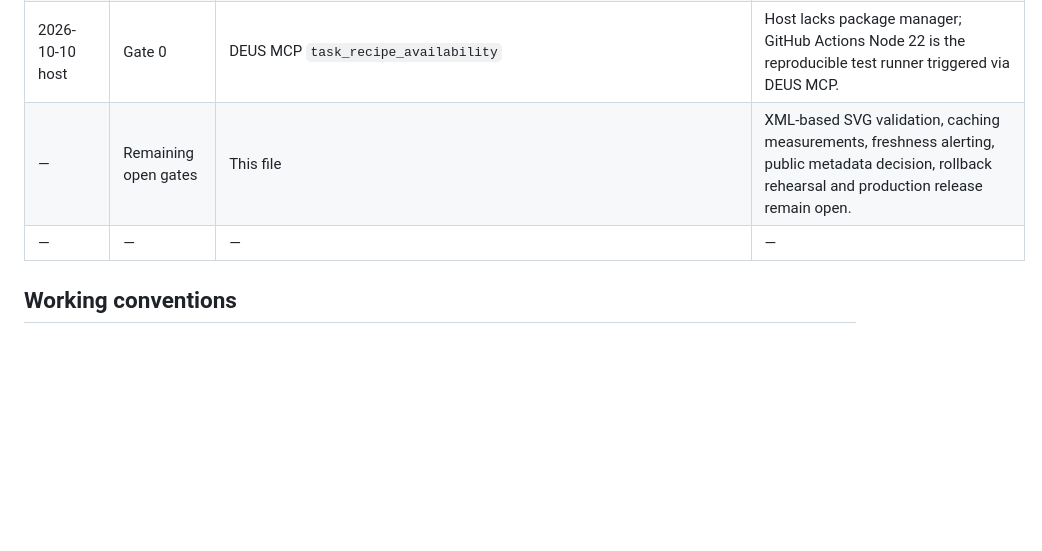
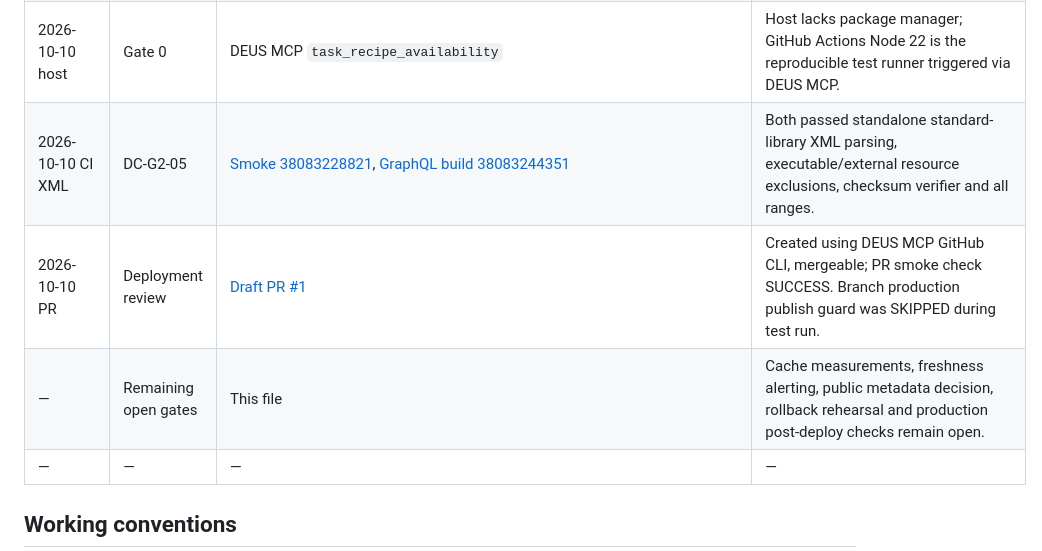
Before and after one commit to dturovskiy/deus-commit-chart, a Markdown page: docs/REMEDIATION_CHECKLIST.md, the part around one of its changes. Drawn GitHub-style; blank space fills up the shorter version.

Commit message:
docs: track verified CI, GraphQL boundary fix and pending release gates

```diff
--- a/docs/REMEDIATION_CHECKLIST.md
+++ b/docs/REMEDIATION_CHECKLIST.md
@@ -115,7 +115,9 @@
 | 2026-10-10 API edge | DC-03/04 | [Failed run 38082697496](https://github.com/dturovskiy/deus-commit-chart/actions/runs/38082697496) | Actual GitHub full-year calendar returned 364 dates (2025-10-12..2026-10-10), omitting the boundary Saturday 2025-10-11; fixed by adding a separate short boundary collection alias within the same GraphQL POST. No missing date coerced to zero. |
 | 2026-10-10 release guard | Gate 2 | `.github/workflows/publish-pages.yml` and [build 38082860981](https://github.com/dturovskiy/deus-commit-chart/actions/runs/38082860981) | Read-only build, manifest, artifact retention, separate write-scoped publish, guarded to main. No production mutation in branch validation. |
 | 2026-10-10 host | Gate 0 | DEUS MCP `task_recipe_availability` | Host lacks package manager; GitHub Actions Node 22 is the reproducible test runner triggered via DEUS MCP. |
-| — | Remaining open gates | This file | XML-based SVG validation, caching measurements, freshness alerting, public metadata decision, rollback rehearsal and production release remain open. |
+| 2026-10-10 CI XML | DC-G2-05 | [Smoke 38083228821](https://github.com/dturovskiy/deus-commit-chart/actions/runs/38083228821), [GraphQL build 38083244351](https://github.com/dturovskiy/deus-commit-chart/actions/runs/38083244351) | Both passed standalone standard-library XML parsing, executable/external resource exclusions, checksum verifier and all ranges. |
+| 2026-10-10 PR | Deployment review | [Draft PR #1](https://github.com/dturovskiy/deus-commit-chart/pull/1) | Created using DEUS MCP GitHub CLI, mergeable; PR smoke check SUCCESS. Branch production publish guard was SKIPPED during test run. |
+| — | Remaining open gates | This file | Cache measurements, freshness alerting, public metadata decision, rollback rehearsal and production post-deploy checks remain open. |
 | — | — | — | — |
 
 ## Working conventions
```
Also changed, not shown: other parts of docs/REMEDIATION_CHECKLIST.md (+1 -1 lines), docs/ARCHITECTURE_REMEDIATION_PLAN.md (+2 -1 lines).
